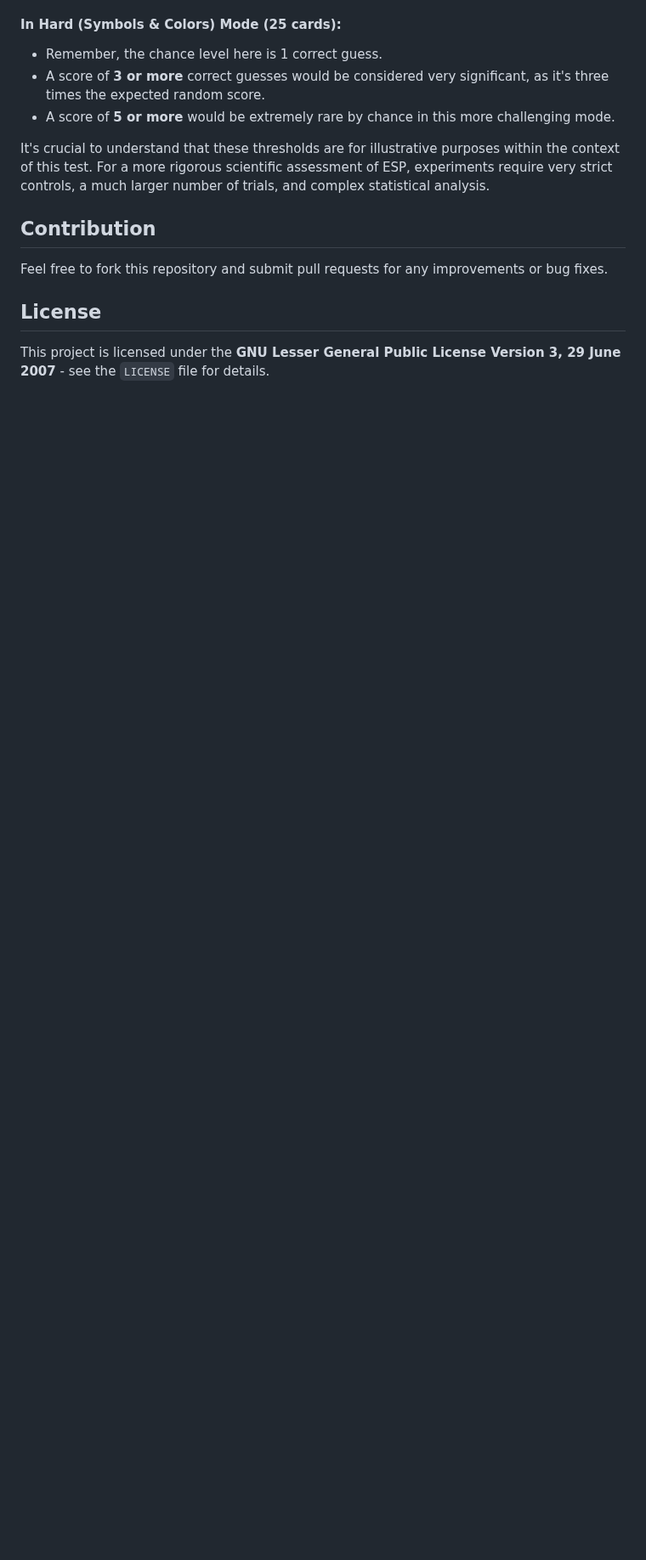
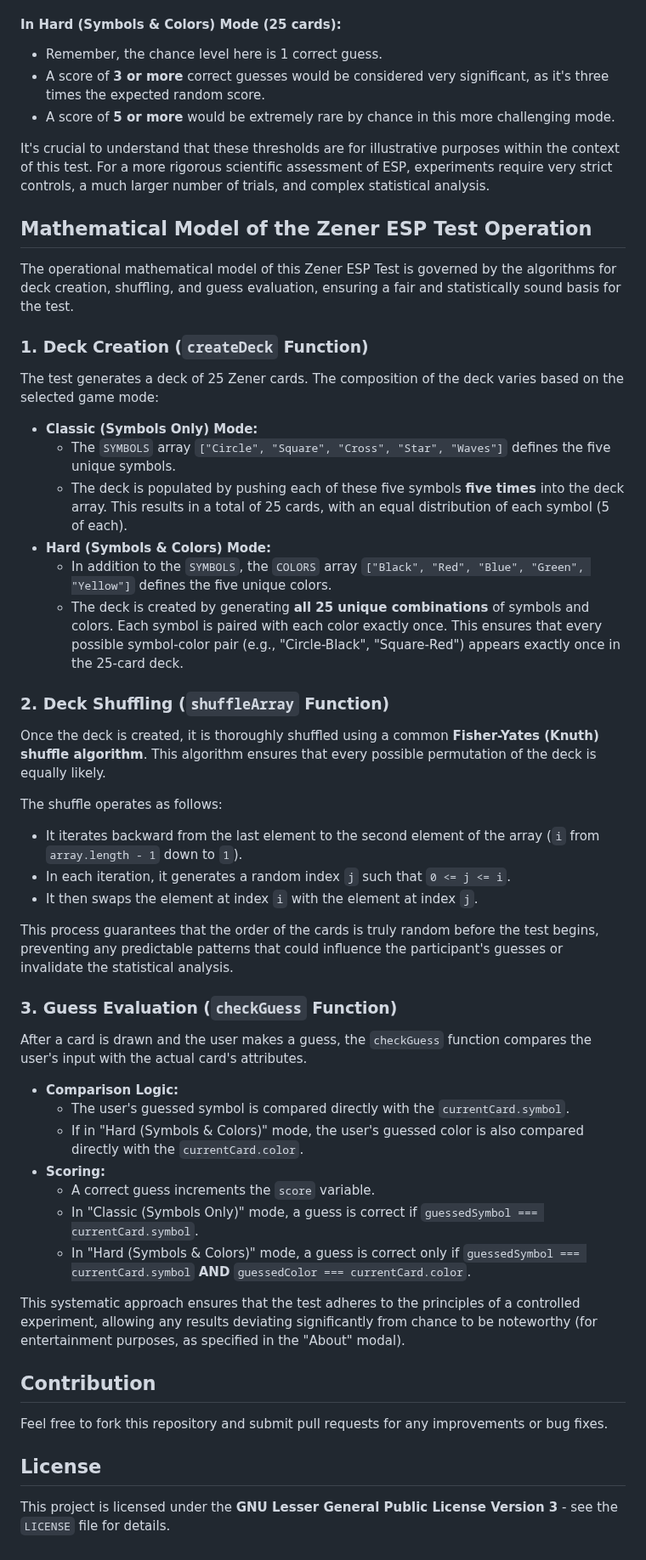
Before and after one commit to Paul-Verbitsky/Zener-ESP-Test, a Markdown page: README.md, the part around the change. Shown at 85% size. Rendered like a GitHub page; blank space fills up the shorter version.

```diff
--- a/README.md
+++ b/README.md
@@ -86,10 +86,50 @@ In a standard 25-card Zener test where you guess one of five symbols, the expect
 
 It's crucial to understand that these thresholds are for illustrative purposes within the context of this test. For a more rigorous scientific assessment of ESP, experiments require very strict controls, a much larger number of trials, and complex statistical analysis.
 
+## Mathematical Model of the Zener ESP Test Operation
+
+The operational mathematical model of this Zener ESP Test is governed by the algorithms for deck creation, shuffling, and guess evaluation, ensuring a fair and statistically sound basis for the test.
+
+### 1. Deck Creation (`createDeck` Function)
+
+The test generates a deck of 25 Zener cards. The composition of the deck varies based on the selected game mode:
+
+* **Classic (Symbols Only) Mode:**
+    * The `SYMBOLS` array `["Circle", "Square", "Cross", "Star", "Waves"]` defines the five unique symbols.
+    * The deck is populated by pushing each of these five symbols **five times** into the deck array. This results in a total of 25 cards, with an equal distribution of each symbol (5 of each).
+* **Hard (Symbols & Colors) Mode:**
+    * In addition to the `SYMBOLS`, the `COLORS` array `["Black", "Red", "Blue", "Green", "Yellow"]` defines the five unique colors.
+    * The deck is created by generating **all 25 unique combinations** of symbols and colors. Each symbol is paired with each color exactly once. This ensures that every possible symbol-color pair (e.g., "Circle-Black", "Square-Red") appears exactly once in the 25-card deck.
+
+### 2. Deck Shuffling (`shuffleArray` Function)
+
+Once the deck is created, it is thoroughly shuffled using a common **Fisher-Yates (Knuth) shuffle algorithm**. This algorithm ensures that every possible permutation of the deck is equally likely.
+
+The shuffle operates as follows:
+* It iterates backward from the last element to the second element of the array (`i` from `array.length - 1` down to `1`).
+* In each iteration, it generates a random index `j` such that `0 <= j <= i`.
+* It then swaps the element at index `i` with the element at index `j`.
+
+This process guarantees that the order of the cards is truly random before the test begins, preventing any predictable patterns that could influence the participant's guesses or invalidate the statistical analysis.
+
+### 3. Guess Evaluation (`checkGuess` Function)
+
+After a card is drawn and the user makes a guess, the `checkGuess` function compares the user's input with the actual card's attributes.
+
+* **Comparison Logic:**
+    * The user's guessed symbol is compared directly with the `currentCard.symbol`.
+    * If in "Hard (Symbols & Colors)" mode, the user's guessed color is also compared directly with the `currentCard.color`.
+* **Scoring:**
+    * A correct guess increments the `score` variable.
+    * In "Classic (Symbols Only)" mode, a guess is correct if `guessedSymbol === currentCard.symbol`.
+    * In "Hard (Symbols & Colors)" mode, a guess is correct only if `guessedSymbol === currentCard.symbol` **AND** `guessedColor === currentCard.color`.
+
+This systematic approach ensures that the test adheres to the principles of a controlled experiment, allowing any results deviating significantly from chance to be noteworthy (for entertainment purposes, as specified in the "About" modal).
+
 ## Contribution
 
 Feel free to fork this repository and submit pull requests for any improvements or bug fixes.
 
 ## License
 
-This project is licensed under the **GNU Lesser General Public License Version 3, 29 June 2007** - see the `LICENSE` file for details.
+This project is licensed under the **GNU Lesser General Public License Version 3** - see the `LICENSE` file for details.
```
